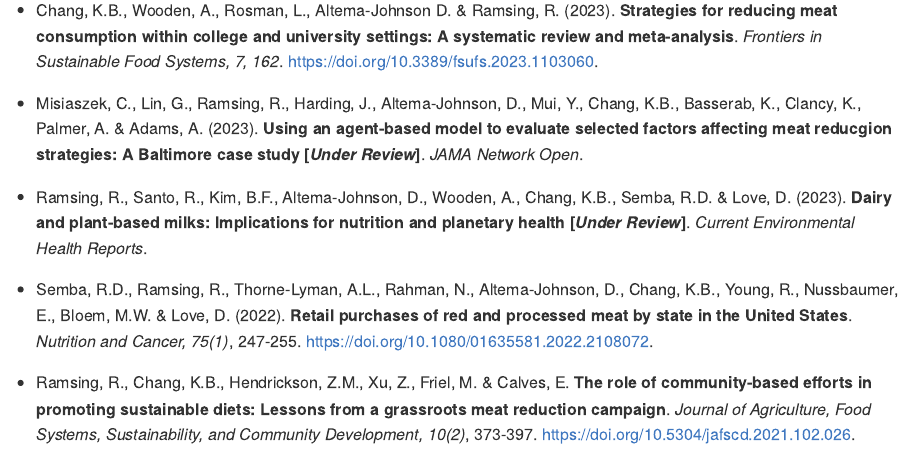
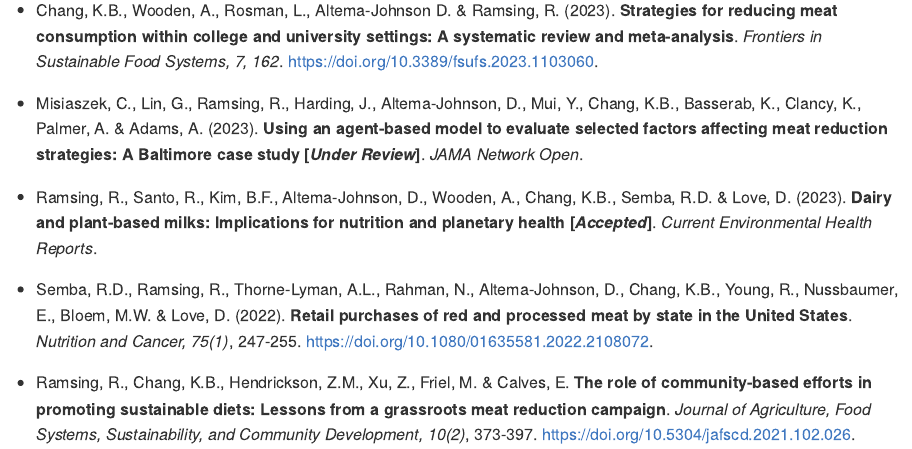
Before and after one commit to kenjinc/cv-kenjinchang, an R Markdown document (cv.Rmd): the page in a window 1100 px wide, from 810 px down. The pictures show the output file cv.md that the author committed with the source, drawn offline in the style of GitHub.

Commit message:
fixed typo

```diff
--- a/cv.Rmd
+++ b/cv.Rmd
@@ -41,9 +41,9 @@
 
 * Chang, K.B., Wooden, A., Rosman, L., Altema-Johnson D. & Ramsing, R. (2023). **Strategies for reducing meat consumption within college and university settings: A systematic review and meta-analysis**. *Frontiers in Sustainable Food Systems, 7, 162*. https://doi.org/10.3389/fsufs.2023.1103060.
 
-* Misiaszek, C., Lin, G., Ramsing, R., Harding, J., Altema-Johnson, D., Mui, Y., Chang, K.B., Basserab, K., Clancy, K., Palmer, A. & Adams, A. (2023). **Using an agent-based model to evaluate selected factors affecting meat reducgion strategies: A Baltimore case study [*Under Review*]**. *JAMA Network Open*.
+* Misiaszek, C., Lin, G., Ramsing, R., Harding, J., Altema-Johnson, D., Mui, Y., Chang, K.B., Basserab, K., Clancy, K., Palmer, A. & Adams, A. (2023). **Using an agent-based model to evaluate selected factors affecting meat reduction strategies: A Baltimore case study [*Under Review*]**. *JAMA Network Open*.
 
-* Ramsing, R., Santo, R., Kim, B.F., Altema-Johnson, D., Wooden, A., Chang, K.B., Semba, R.D. & Love, D. (2023). **Dairy and plant-based milks: Implications for nutrition and planetary health [*Under Review*]**. *Current Environmental Health Reports*.
+* Ramsing, R., Santo, R., Kim, B.F., Altema-Johnson, D., Wooden, A., Chang, K.B., Semba, R.D. & Love, D. (2023). **Dairy and plant-based milks: Implications for nutrition and planetary health [*Accepted*]**. *Current Environmental Health Reports*.
 
 * Semba, R.D., Ramsing, R., Thorne-Lyman, A.L., Rahman, N., Altema-Johnson, D., Chang, K.B., Young, R., Nussbaumer, E., Bloem, M.W. & Love, D. (2022). **Retail purchases of red and processed meat by state in the United States**. *Nutrition and Cancer, 75(1)*, 247-255. https://doi.org/10.1080/01635581.2022.2108072.
 
```
Also changed, not shown: cv.md, 1 other file.
